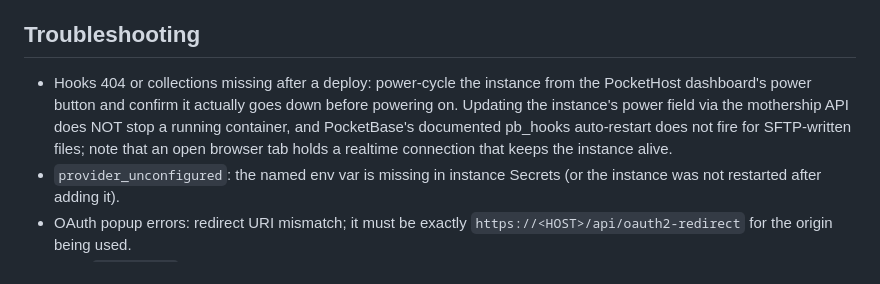
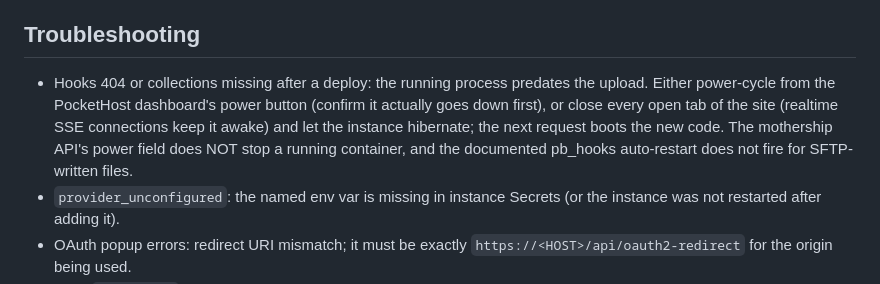
Before and after one commit to patsissons/cubby, a Markdown page: skills/deploy/SKILL.md, the part around the change. Rendered like a GitHub page.

```diff
--- a/skills/deploy/SKILL.md
+++ b/skills/deploy/SKILL.md
@@ -109,13 +109,13 @@ deploy.yml: idea on your phone to live app with no laptop involved.
 
 ## Troubleshooting
 
-- Hooks 404 or collections missing after a deploy: power-cycle the instance
-  from the PocketHost dashboard's power button and confirm it actually goes
-  down before powering on. Updating the instance's power field via the
-  mothership API does NOT stop a running container, and PocketBase's
-  documented pb_hooks auto-restart does not fire for SFTP-written files;
-  note that an open browser tab holds a realtime connection that keeps the
-  instance alive.
+- Hooks 404 or collections missing after a deploy: the running process
+  predates the upload. Either power-cycle from the PocketHost dashboard's
+  power button (confirm it actually goes down first), or close every open
+  tab of the site (realtime SSE connections keep it awake) and let the
+  instance hibernate; the next request boots the new code. The mothership
+  API's power field does NOT stop a running container, and the documented
+  pb_hooks auto-restart does not fire for SFTP-written files.
 - `provider_unconfigured`: the named env var is missing in instance Secrets
   (or the instance was not restarted after adding it).
 - OAuth popup errors: redirect URI mismatch; it must be exactly
```
Also changed, not shown: docs/decisions.md (+7 -4 lines).
